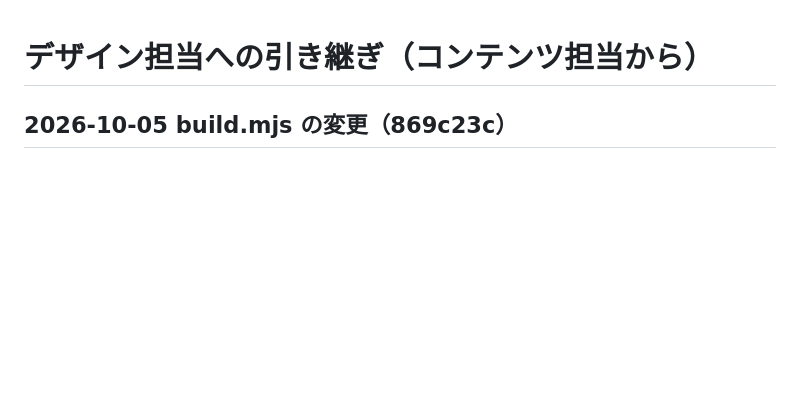
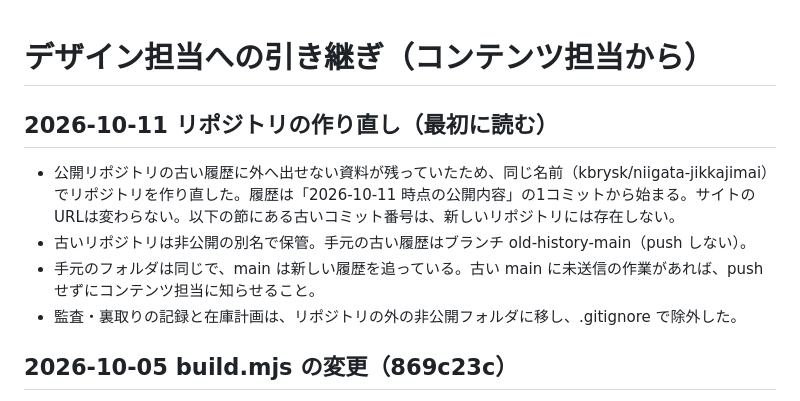
Before and after one commit to kbrysk/niigata-jikkajimai, a Markdown page: docs/_handoff_to_design.md, the part around the change. Rendered like a GitHub page; blank space fills up the shorter version.

Commit message:
引き継ぎメモ: リポジトリの作り直しと記録の置き場所
Co-Authored-By: Claude Opus 5.5 <noreply@anthropic.com>

```diff
--- a/docs/_handoff_to_design.md
+++ b/docs/_handoff_to_design.md
@@ -1,4 +1,10 @@
 # デザイン担当への引き継ぎ（コンテンツ担当から）
+
+## 2026-10-11 リポジトリの作り直し（最初に読む）
+- 公開リポジトリの古い履歴に外へ出せない資料が残っていたため、同じ名前（kbrysk/niigata-jikkajimai）でリポジトリを作り直した。履歴は「2026-10-11 時点の公開内容」の1コミットから始まる。サイトのURLは変わらない。以下の節にある古いコミット番号は、新しいリポジトリには存在しない。
+- 古いリポジトリは非公開の別名で保管。手元の古い履歴はブランチ old-history-main（push しない）。
+- 手元のフォルダは同じで、main は新しい履歴を追っている。古い main に未送信の作業があれば、push せずにコンテンツ担当に知らせること。
+- 監査・裏取りの記録と在庫計画は、リポジトリの外の非公開フォルダに移し、.gitignore で除外した。
 
 ## 2026-10-05 build.mjs の変更（869c23c）
 - 市町村ページの「〇〇の実家じまいで、次に読む」の直前に「〇〇について書いた記事」欄を追加。
```
